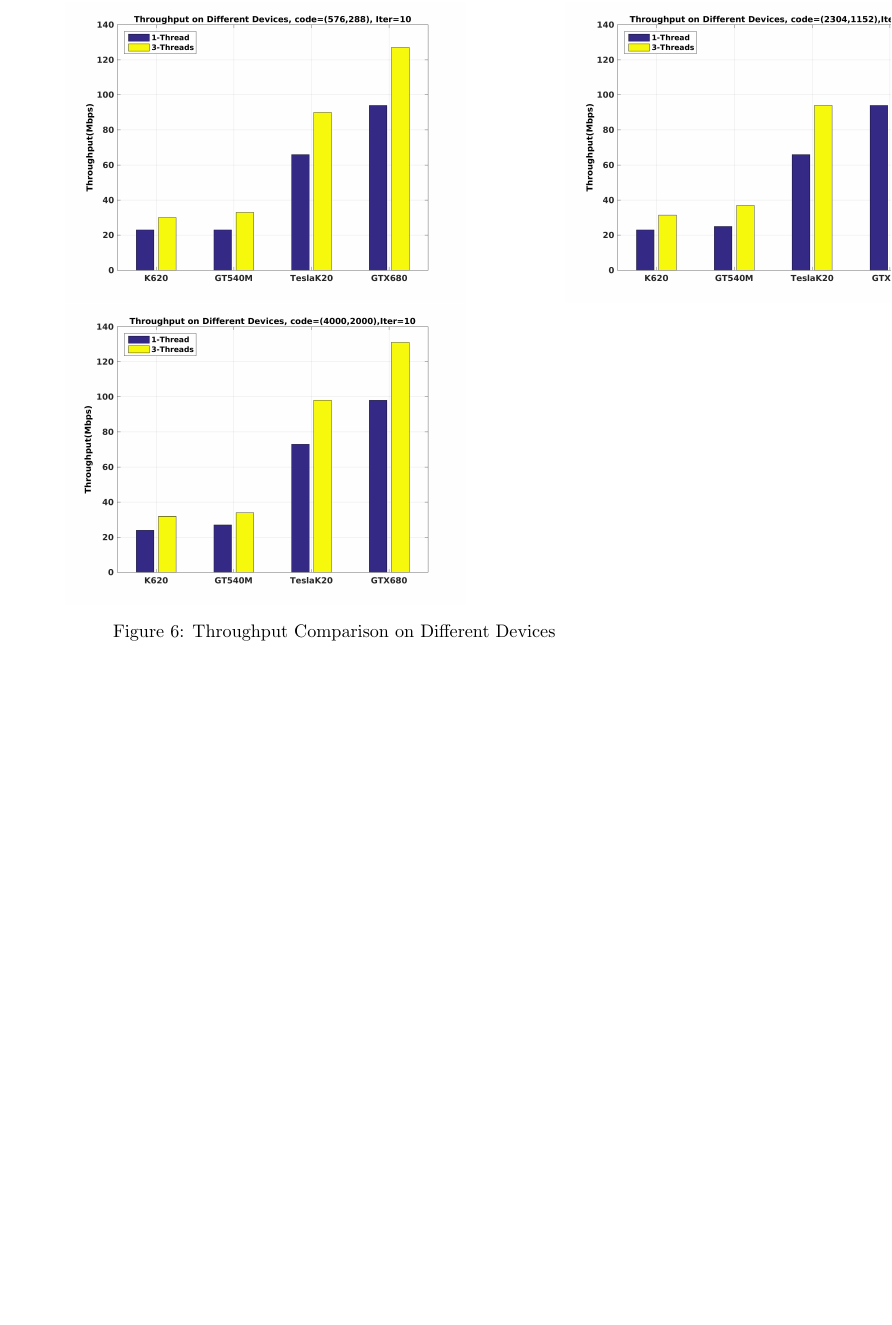
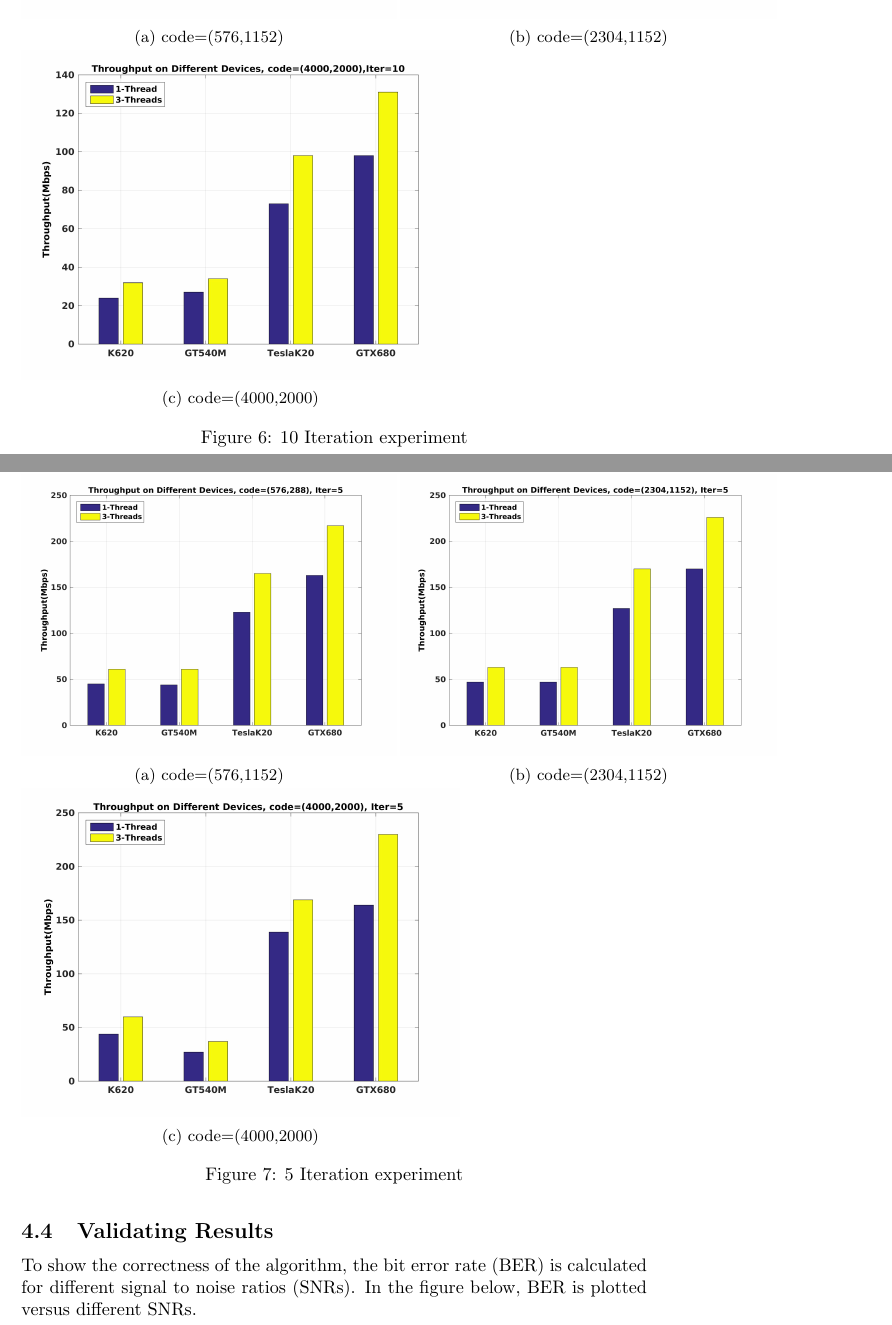
Before and after one commit to roamiri/GpuLdpcDecoder, a LaTeX paper (Report/finalProject.tex): part of page 13 of 16 before the commit and two parts of pages 12 and 13 of 16 after it, the two joined at a grey line, cut at the place of the change, the shorter picture padded with empty space. The pictures show the PDF file Report/finalProject.pdf that the author committed with the source.

Commit message:
report is almost finished

```diff
--- a/Report/finalProject.tex
+++ b/Report/finalProject.tex
@@ -265,22 +266,22 @@ GPU devices have different characteristics: amount of stream multiprocessors, CU
+\begin{figure}[H]
+  \begin{subfigure}[b]{0.6\textwidth}
+    \includegraphics[width=\textwidth]{c_576_10.jpg}
+    \caption{code=(576,1152)}
+    \label{fig:throu_10_a}
+  \end{subfigure}
+  %
+  \begin{subfigure}[b]{0.6\textwidth}
+    \includegraphics[width=\textwidth]{c_2304_10.jpg}
+    \caption{code=(2304,1152)}
+    \label{fig:throu_10_b}
+  \end{subfigure}
+  \\
+    \begin{subfigure}[b]{0.7\textwidth}
+    \includegraphics[width=\textwidth]{c_4k_10.jpg}
+    \caption{code=(4000,2000)}
+    \label{fig:throu_10_c}
+  \end{subfigure}
+  \caption{10 Iteration experiment}\label{fig:10iter}
+\end{figure}
 
 \begin{figure}[H]
-\begin{subfigure}{0.8\textwidth}
-  \centering
-  \includegraphics[width=.8\linewidth]{c_576_10.jpg}
-%  \caption{}
-  \label{fig:sfig10_1}
-\end{subfigure}%
-\begin{subfigure}{0.8\textwidth}
-  \centering
-  \includegraphics[width=.8\linewidth]{c_2304_10.jpg}
- % \caption{1b}
-  \label{fig:sfig10_2}
-\end{subfigure}
-\begin{subfigure}{0.8\textwidth}
-  \centering
-  \includegraphics[width=.8\linewidth]{c_4k_10.jpg}
-  %\caption{1b}
-  \label{fig:sfig10_3}
-\end{subfigure}
-\caption{Throughput Comparison on Different Devices}
-\label{fig:fig}
@@ -287,3 +306,5 @@ GPU devices have different characteristics: amount of stream multiprocessors, CU
 \end{figure}
 
+\subsection{Validating Results}
+To show the correctness of the algorithm, the bit error rate (BER) is calculated for different signal to noise ratios (SNRs). In the figure below, BER is plotted versus different SNRs.
 
```
Also changed, not shown: Report/BER.jpg (added), Report/finalProject.pdf, Report/finalProject.tex (47 more changed lines), 3 other files.
